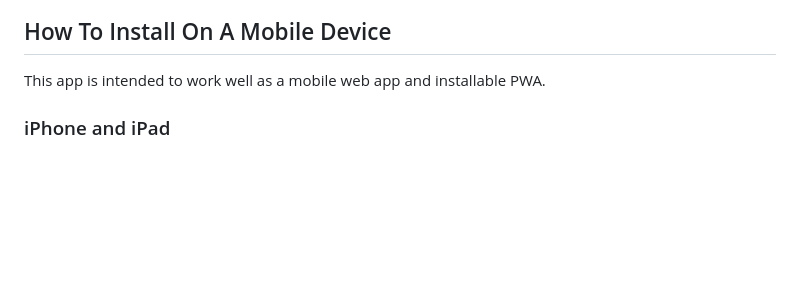
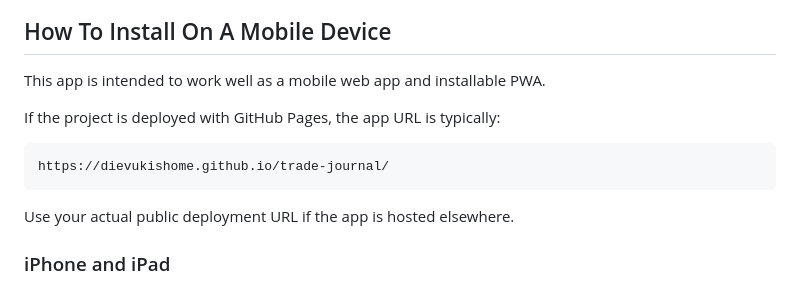
Before and after one commit to DieVukisHome/trade-journal, a Markdown page: README.md, the part around the change. Rendered like a GitHub page; blank space fills up the shorter version.

Commit message:
Add public app URL note to mobile install guide

````diff
--- a/README.md
+++ b/README.md
@@ -40,6 +40,14 @@ The journal is designed for a simple workflow:
 ## How To Install On A Mobile Device
 
 This app is intended to work well as a mobile web app and installable PWA.
+
+If the project is deployed with GitHub Pages, the app URL is typically:
+
+```text
+https://dievukishome.github.io/trade-journal/
+```
+
+Use your actual public deployment URL if the app is hosted elsewhere.
 
 ### iPhone and iPad
 
````
